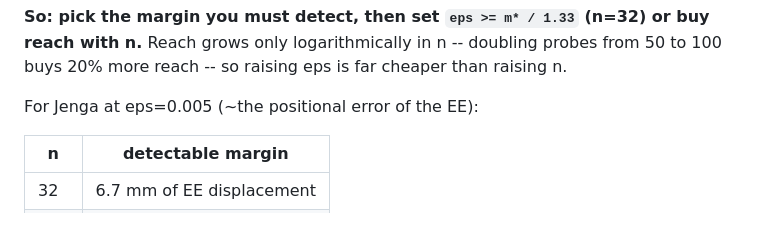
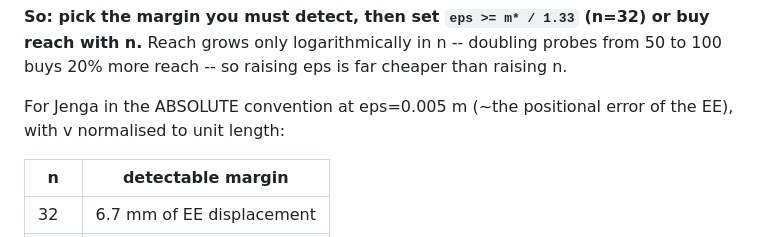
Before and after one commit to sanger640/stable_lyap_filters, a Markdown page: MONITOR.md, the part around one of its changes. Rendered like a GitHub page.

```diff
--- a/MONITOR.md
+++ b/MONITOR.md
@@ -125,7 +172,8 @@ they are a binomial floor, not a method failure.
 Reach grows only logarithmically in n -- doubling probes from 50 to 100 buys 20% more reach -- so
 raising eps is far cheaper than raising n.
 
-For Jenga at eps=0.005 (~the positional error of the EE):
+For Jenga in the ABSOLUTE convention at eps=0.005 m (~the positional error of the EE),
+with v normalised to unit length:
 
 | n | detectable margin |
 |---|---|
```
Also changed, not shown: other parts of MONITOR.md (+57 -10 lines).
